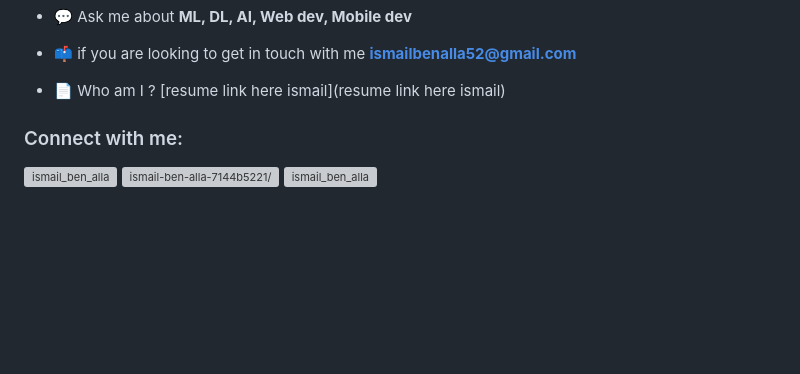
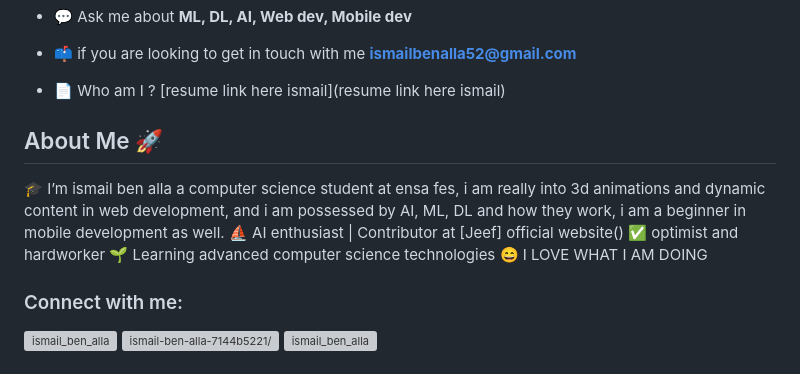
Before and after one commit to benisalla/Dev-Bay-website-final-version, a Markdown page: README.md, the part around the change printed below. Rendered like a GitHub page; blank space fills up the shorter version; grey boxes are pictures that could not be loaded.

```diff
--- a/README.md
+++ b/README.md
@@ -257,6 +257,16 @@ Use this space to list resources you find helpful and would like to give credit
 
 - 📄 Who am I ? [resume link here ismail](resume link here ismail)
 
+
+## About Me 🚀
+🎓 I’m ismail ben alla a computer science student at ensa fes, i am really into 3d animations and dynamic content in web development,
+and i am possessed by AI, ML, DL and how they work, i am a beginner in mobile development as well. </br>
+⛵ AI enthusiast | Contributor at [Jeef] official website()</br>
+✅ optimist and hardworker </br>
+🌱 Learning advanced computer science technologies</br>
+😄 I LOVE WHAT I AM DOING</br>
+
+
 <h3 align="left">Connect with me:</h3>
 <p align="left">
 <a href="https://twitter.com/ismail_ben_alla" target="blank"><img align="center" src="https://raw.githubusercontent.com/rahuldkjain/github-profile-readme-generator/master/src/images/icons/Social/twitter.svg" alt="ismail_ben_alla" height="30" width="40" /></a>
```
Also changed, not shown: other parts of README.md (+2 -2 lines).
